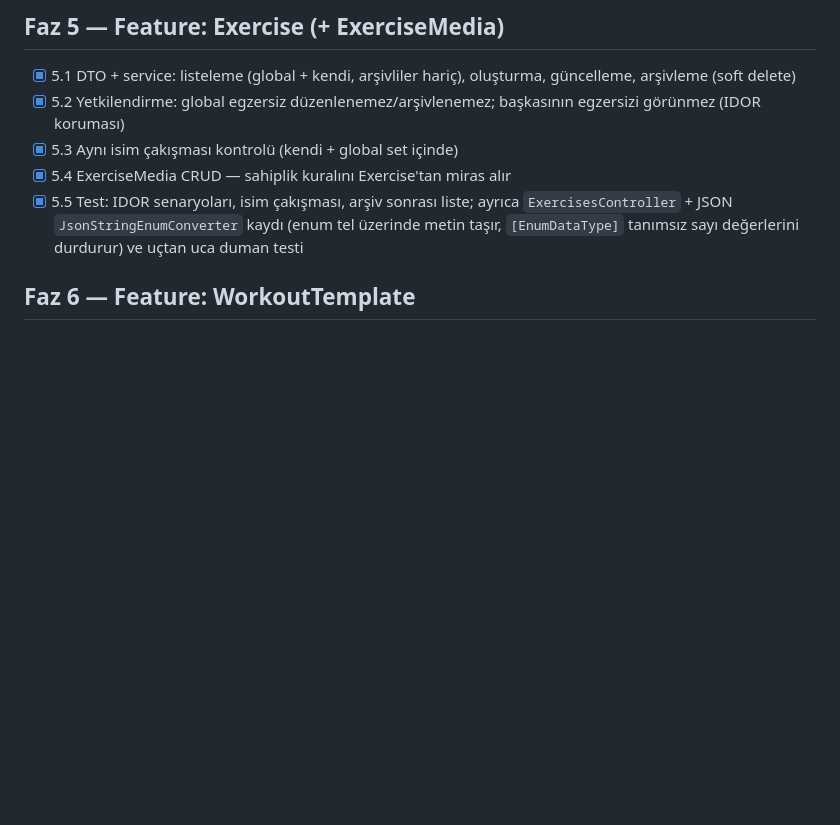
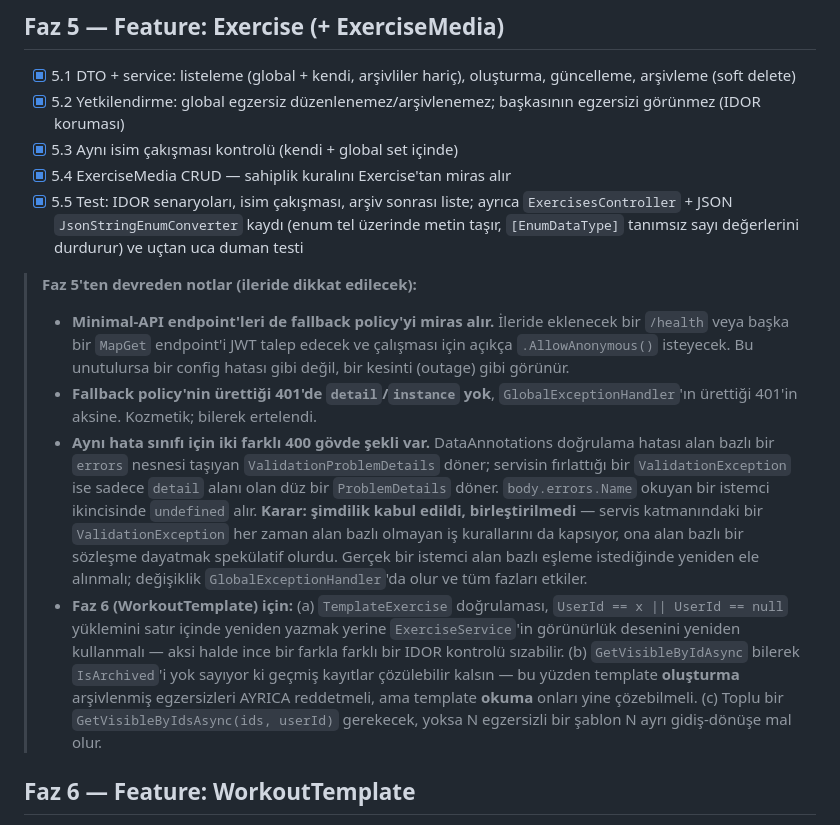
Before and after one commit to efeyapagan/GRIND, a Markdown page: PLAN.md, the part around the change. Drawn GitHub-style; blank space fills up the shorter version.

Commit message:
docs: Faz 5'ten devreden notlar PLAN.md'ye tasindi
Fallback policy'nin minimal-API endpoint'lerini de kapsamasi, fallback 401'inin
detail/instance tasimamasi, DataAnnotations ve servis ValidationException'inin farkli
400 govde sekilleri (bilerek birlestirilmedi) ve Faz 6 (WorkoutTemplate) icin uc not
(gorunurluk deseninin yeniden kullanilmasi, olusturmada arsiv reddi, toplu
GetVisibleByIdsAsync ihtiyaci) Faz 3/Faz 4 bloklariyla ayni usluptaki yeni bir
"Faz 5'ten devreden notlar" bloguna eklendi.

```diff
--- a/PLAN.md
+++ b/PLAN.md
@@ -167,6 +167,31 @@
       `ExercisesController` + JSON `JsonStringEnumConverter` kaydı (enum tel üzerinde metin
       taşır, `[EnumDataType]` tanımsız sayı değerlerini durdurur) ve uçtan uca duman testi
 
+> **Faz 5'ten devreden notlar (ileride dikkat edilecek):**
+> - **Minimal-API endpoint'leri de fallback policy'yi miras alır.** İleride eklenecek bir
+>   `/health` veya başka bir `MapGet` endpoint'i JWT talep edecek ve çalışması için açıkça
+>   `.AllowAnonymous()` isteyecek. Bu unutulursa bir config hatası gibi değil, bir kesinti
+>   (outage) gibi görünür.
+> - **Fallback policy'nin ürettiği 401'de `detail`/`instance` yok**, `GlobalExceptionHandler`'ın
+>   ürettiği 401'in aksine. Kozmetik; bilerek ertelendi.
+> - **Aynı hata sınıfı için iki farklı 400 gövde şekli var.** DataAnnotations doğrulama hatası
+>   alan bazlı bir `errors` nesnesi taşıyan `ValidationProblemDetails` döner; servisin fırlattığı
+>   bir `ValidationException` ise sadece `detail` alanı olan düz bir `ProblemDetails` döner.
+>   `body.errors.Name` okuyan bir istemci ikincisinde `undefined` alır. **Karar: şimdilik
+>   kabul edildi, birleştirilmedi** — servis katmanındaki bir `ValidationException` her zaman
+>   alan bazlı olmayan iş kurallarını da kapsıyor, ona alan bazlı bir sözleşme dayatmak
+>   spekülatif olurdu. Gerçek bir istemci alan bazlı eşleme istediğinde yeniden ele alınmalı;
+>   değişiklik `GlobalExceptionHandler`'da olur ve tüm fazları etkiler.
+> - **Faz 6 (WorkoutTemplate) için:**
+>   (a) `TemplateExercise` doğrulaması, `UserId == x || UserId == null` yüklemini satır içinde
+>   yeniden yazmak yerine `ExerciseService`'in görünürlük desenini yeniden kullanmalı — aksi
+>   halde ince bir farkla farklı bir IDOR kontrolü sızabilir.
+>   (b) `GetVisibleByIdAsync` bilerek `IsArchived`'i yok sayıyor ki geçmiş kayıtlar çözülebilir
+>   kalsın — bu yüzden template **oluşturma** arşivlenmiş egzersizleri AYRICA reddetmeli, ama
+>   template **okuma** onları yine çözebilmeli.
+>   (c) Toplu bir `GetVisibleByIdsAsync(ids, userId)` gerekecek, yoksa N egzersizli bir şablon
+>   N ayrı gidiş-dönüşe mal olur.
+
 ## Faz 6 — Feature: WorkoutTemplate
 - [ ] 6.1 Template CRUD + `TemplateExercise` (OrderIndex, PlannedSets)
 - [ ] 6.2 Template'e eklenen her ExerciseId için erişilebilirlik doğrulaması
```
